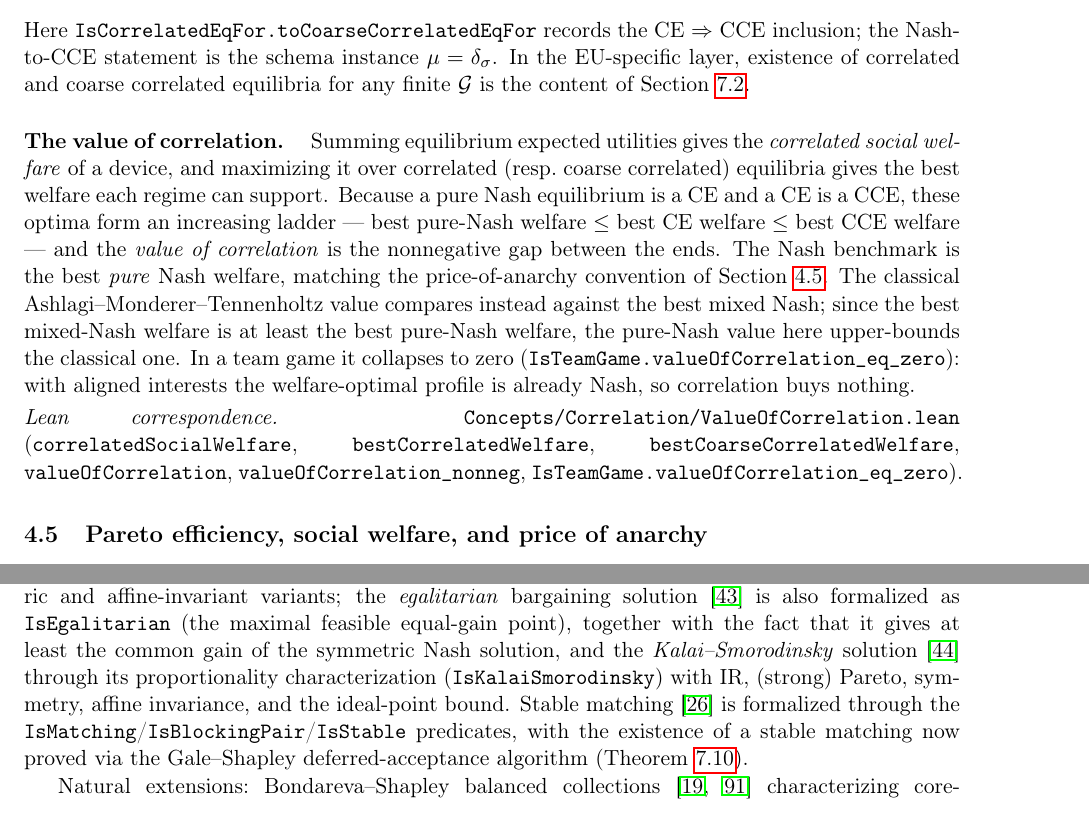
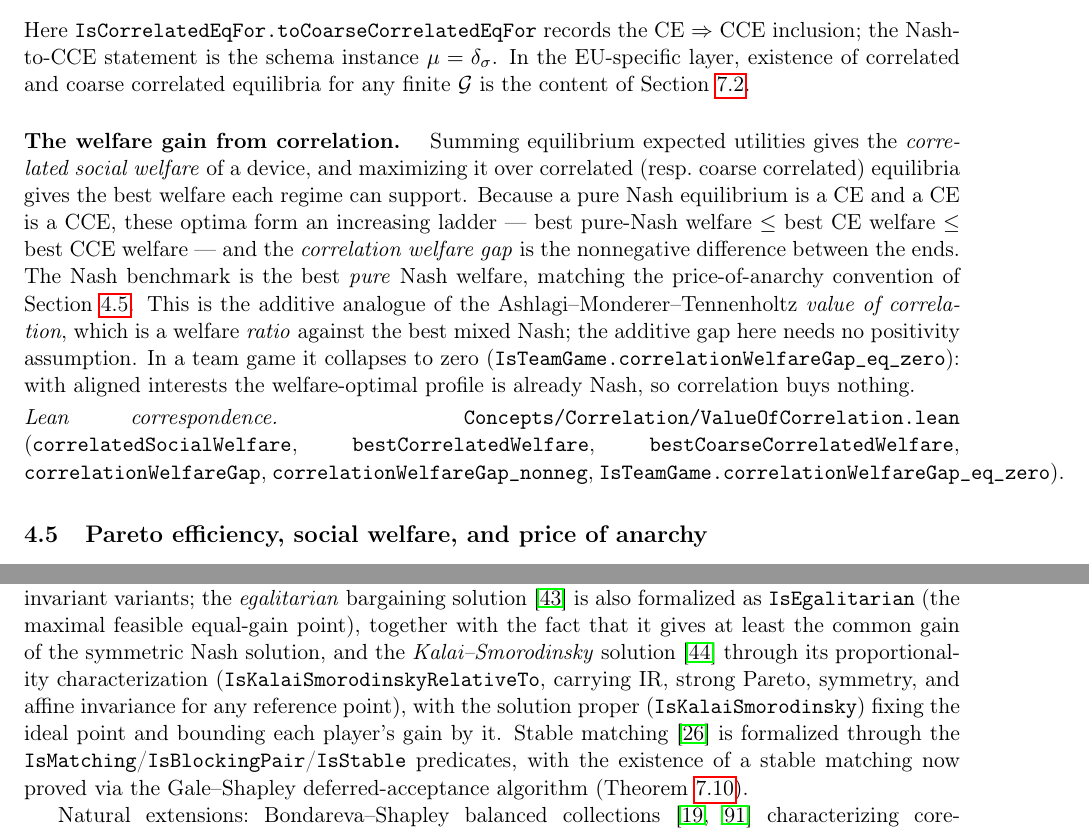
Before and after one commit to elazarg/GameTheory, a LaTeX paper (latex/main.tex, which reads latex/sections/04-solution-concepts.tex, latex/sections/10-future-directions.tex): two parts of pages 17 and 49 of 56, joined at a grey line, cut so that both start at the same text. Compiled offline with pdfLaTeX.

Commit message:
Rename correlation gap, strengthen Nash-Pareto, split KS predicate
Fourth review pass.

Naming/faithfulness (Finding 1): the additive bestCorr - bestNash is not the
Ashlagi-Monderer-Tennenholtz value of correlation (a welfare RATIO). Renamed
valueOfCorrelation -> correlationWelfareGap (and the coarse/_nonneg/_le/team
lemmas correspondingly); docs now state it is the additive analogue of the AMT
ratio.

Stronger result (Finding 3): nashSolution_weaklyPareto now returns the full
IsWeaklyPareto u (no IR restriction on the dominator) -- a strict improvement
over an IR Nash point is automatically IR, so the restriction was unnecessary.

API design (Finding 4): split IsKalaiSmorodinsky. The parametric predicate is now
IsKalaiSmorodinskyRelativeTo a u (its IR / strong-Pareto / proportional / symmetric
/ affine-invariance properties hold for any reference point); the solution proper
IsKalaiSmorodinsky a u := IsIdealPoint a /\ IsKalaiSmorodinskyRelativeTo a u, and
kalaiSmorodinsky_le_ideal takes the bundled predicate.

API honesty (Finding 2): document that bestCorrelatedWelfare /
bestCoarseCorrelatedWelfare are suprema that default to sSup empty = 0 when no
equilibrium exists (ruled out wherever a pure-Nash witness is supplied).

Doc fix (Finding 5): the coarse-gap nonnegativity lemma no longer claims to prove
the comparison with the correlation gap (that is a separate lemma).

README + LaTeX updated to match. Lean build passes (3476 jobs); LaTeX compiles
clean; standard axioms only.

Co-Authored-By: Claude Opus 4.8 (1M context) <noreply@anthropic.com>
Claude-Session: https://claude.ai/code/session_01UoQMncmpdp3edeaEShVQX6

```diff
--- a/latex/sections/04-solution-concepts.tex
+++ b/latex/sections/04-solution-concepts.tex
@@ -225,30 +225,29 @@ instance $\mu = \Dirac_\Profile$.  In the EU-specific layer, existence of
 correlated and coarse correlated equilibria for any finite
 $\KG$ is the content of \Cref{sec:theorems:correlated-existence}.
 
-\paragraph{The value of correlation.}\
+\paragraph{The welfare gain from correlation.}\
 Summing equilibrium expected utilities gives the \emph{correlated
 social welfare} of a device, and maximizing it over correlated
 (resp.\ coarse correlated) equilibria gives the best welfare each
 regime can support.  Because a pure Nash equilibrium is a CE and a CE
 is a CCE, these optima form an increasing ladder — best pure-Nash
 welfare $\le$ best CE welfare $\le$ best CCE welfare — and the
-\emph{value of correlation} is the nonnegative gap between the ends.
-The Nash benchmark is the best \emph{pure} Nash welfare, matching the
-price-of-anarchy convention of
-\Cref{sec:solution-concepts:welfare}.  The classical
-Ashlagi–Monderer–Tennenholtz value compares instead against the best
-mixed Nash; since the best mixed-Nash welfare is at least the best
-pure-Nash welfare, the pure-Nash value here upper-bounds the classical
-one.  In a team game it collapses to zero
-(\TT{IsTeamGame.valueOfCorrelation\_eq\_zero}):\ with aligned
+\emph{correlation welfare gap} is the nonnegative difference between the
+ends.  The Nash benchmark is the best \emph{pure} Nash welfare, matching
+the price-of-anarchy convention of
+\Cref{sec:solution-concepts:welfare}.  This is the additive analogue of
+the Ashlagi–Monderer–Tennenholtz \emph{value of correlation}, which is a
+welfare \emph{ratio} against the best mixed Nash; the additive gap here
+needs no positivity assumption.  In a team game it collapses to zero
+(\TT{IsTeamGame.correlationWelfareGap\_eq\_zero}):\ with aligned
 interests the welfare-optimal profile is already Nash, so correlation
 buys nothing.
 
 \leancorr{\TT{Concepts/Correlation/ValueOfCorrelation.lean}
 (\TT{correlatedSocialWelfare}, \TT{bestCorrelatedWelfare},
-\TT{bestCoarseCorrelatedWelfare}, \TT{valueOfCorrelation},
-\TT{valueOfCorrelation\_nonneg},
-\TT{IsTeamGame.valueOfCorrelation\_eq\_zero}).}
+\TT{bestCoarseCorrelatedWelfare}, \TT{correlationWelfareGap},
+\TT{correlationWelfareGap\_nonneg},
+\TT{IsTeamGame.correlationWelfareGap\_eq\_zero}).}
 
 \subsection{Pareto efficiency, social welfare, and price of anarchy}
 \label{sec:solution-concepts:welfare}
--- a/latex/sections/10-future-directions.tex
+++ b/latex/sections/10-future-directions.tex
@@ -152,8 +152,11 @@ formalized as \TT{IsEgalitarian} (the maximal feasible equal-gain
 point), together with the fact that it gives at least the common gain
 of the symmetric Nash solution, and the
 \emph{Kalai–Smorodinsky} solution~\citep{KalaiSmorodinsky1975} through
-its proportionality characterization (\TT{IsKalaiSmorodinsky}) with IR,
-(strong) Pareto, symmetry, affine invariance, and the ideal-point bound.
+its proportionality characterization
+(\TT{IsKalaiSmorodinskyRelativeTo}, carrying IR, strong Pareto,
+symmetry, and affine invariance for any reference point), with the
+solution proper (\TT{IsKalaiSmorodinsky}) fixing the ideal point and
+bounding each player's gain by it.
 Stable matching~\citep{GaleShapley1962} is formalized through the
 \TT{IsMatching}/\TT{IsBlockingPair}/\TT{IsStable} predicates, with the
 existence of a stable matching now proved via the Gale–Shapley
```
Also changed, not shown: README.md, 2 other files.
